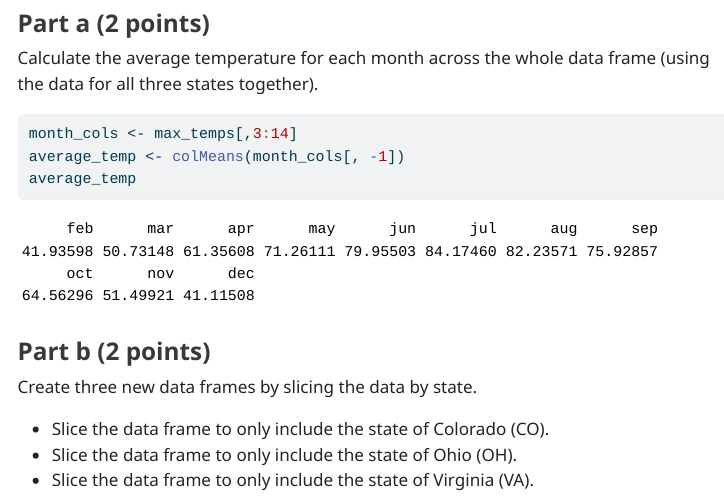
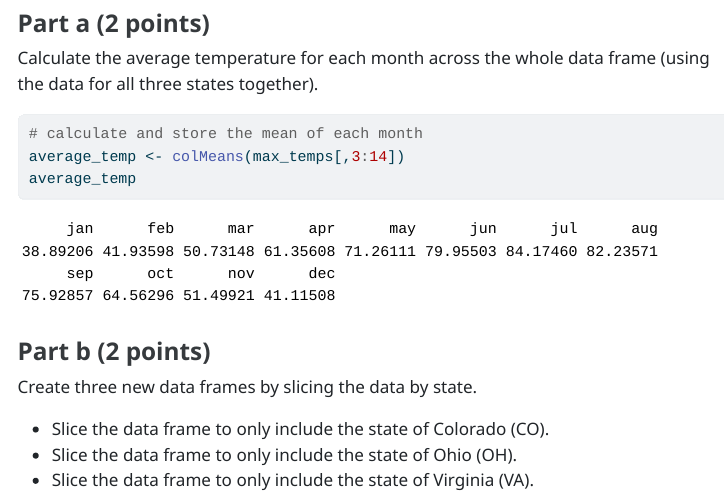
Before and after one commit to laurenavegas/Vegas_Lauren_201_A06, a Quarto document (template_A06.qmd): the page in a window 1100 px wide, from 8480 px down. The pictures show the output file template_A06.html that the author committed with the source, opened offline; menus at the side of the page are left out; long lines of code are wrapped.

Commit message:
minor edit made, offically complete

````diff
--- a/template_A06.qmd
+++ b/template_A06.qmd
@@ -232,8 +232,8 @@ max_temps <- read_tsv("state_max_temps.tsv") |>
 Calculate the average temperature for each month across the whole data frame (using the data for all three states together).
 
 ```{r}
-month_cols <- max_temps[,3:14]
-average_temp <- colMeans(month_cols[, -1])
+# calculate and store the mean of each month
+average_temp <- colMeans(max_temps[,3:14])
 average_temp
 ```
 
````
Also changed, not shown: template_A06.html.
